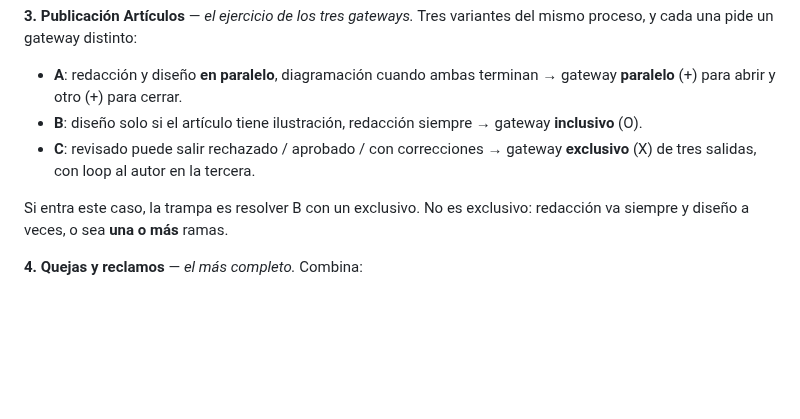
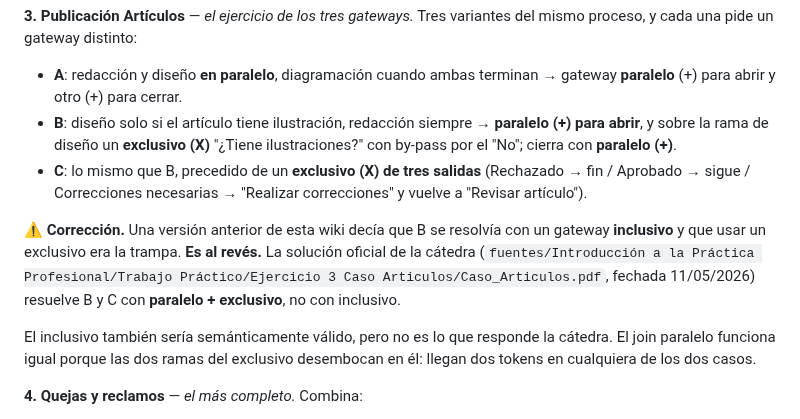
Before and after one commit to JuanBonadeo/utn_brain, a Markdown page: materias/IPP/IPP.md, the part around the change. Rendered like a GitHub page; blank space fills up the shorter version.

Commit message:
IPP: fix — el caso 3B se resuelve con paralelo+exclusivo, no con inclusivo (solucion oficial de la catedra)

```diff
--- a/materias/IPP/IPP.md
+++ b/materias/IPP/IPP.md
@@ -85,12 +85,21 @@ variantes del mismo proceso, y cada una pide un gateway distinto:
 - **A**: redacción y diseño **en paralelo**, diagramación cuando ambas terminan
   → gateway **paralelo** (+) para abrir y otro (+) para cerrar.
 - **B**: diseño solo si el artículo tiene ilustración, redacción siempre
-  → gateway **inclusivo** (O).
-- **C**: revisado puede salir rechazado / aprobado / con correcciones
-  → gateway **exclusivo** (X) de tres salidas, con loop al autor en la tercera.
+  → **paralelo (+) para abrir**, y sobre la rama de diseño un **exclusivo (X)**
+  "¿Tiene ilustraciones?" con by-pass por el "No"; cierra con **paralelo (+)**.
+- **C**: lo mismo que B, precedido de un **exclusivo (X) de tres salidas**
+  (Rechazado → fin / Aprobado → sigue / Correcciones necesarias → "Realizar
+  correcciones" y vuelve a "Revisar artículo").
 
-Si entra este caso, la trampa es resolver B con un exclusivo. No es exclusivo:
-redacción va siempre y diseño a veces, o sea **una o más** ramas.
+⚠️ **Corrección.** Una versión anterior de esta wiki decía que B se resolvía con
+un gateway **inclusivo** y que usar un exclusivo era la trampa. **Es al revés.**
+La solución oficial de la cátedra
+(`fuentes/Introducción a la Práctica Profesional/Trabajo Práctico/Ejercicio 3 Caso Articulos/Caso_Articulos.pdf`,
+fechada 11/05/2026) resuelve B y C con **paralelo + exclusivo**, no con inclusivo.
+
+El inclusivo también sería semánticamente válido, pero no es lo que responde la
+cátedra. El join paralelo funciona igual porque las dos ramas del exclusivo
+desembocan en él: llegan dos tokens en cualquiera de los dos casos.
 
 **4. Quejas y reclamos** — *el más completo.* Combina:
 - **Paralelo**: el envío del formulario al cliente y la evaluación del director
```
